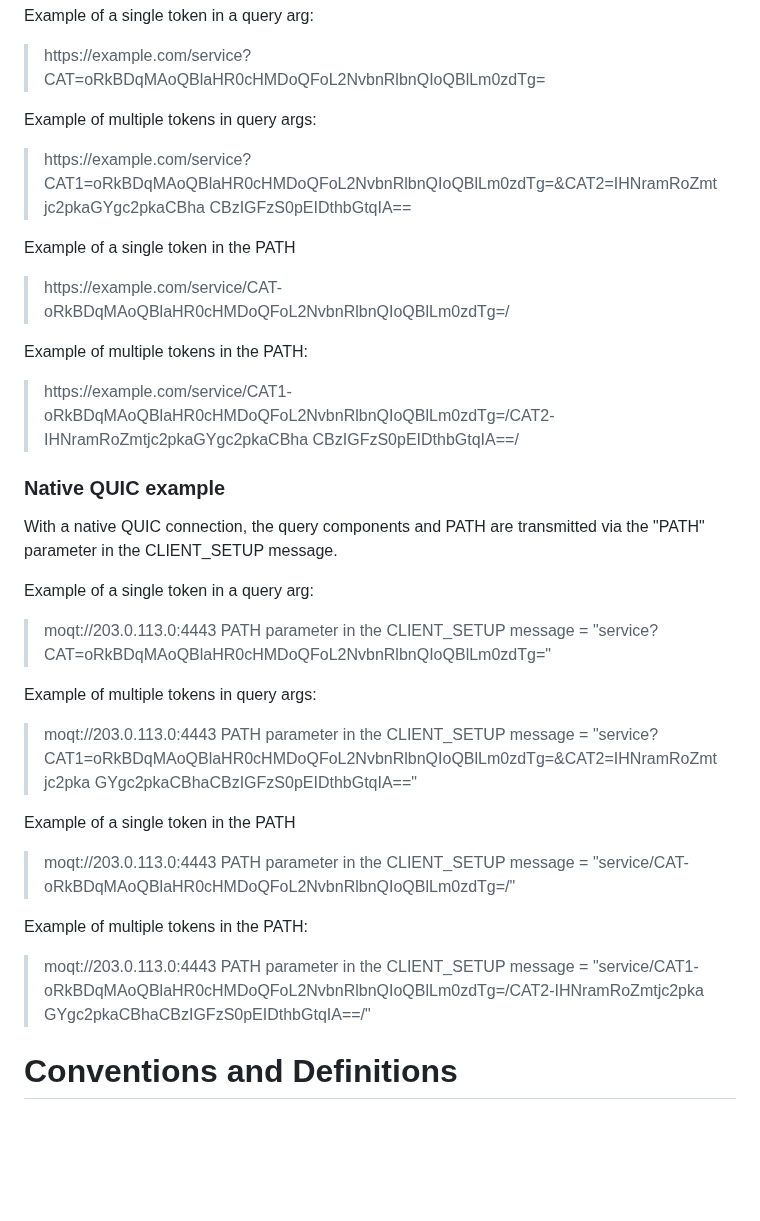
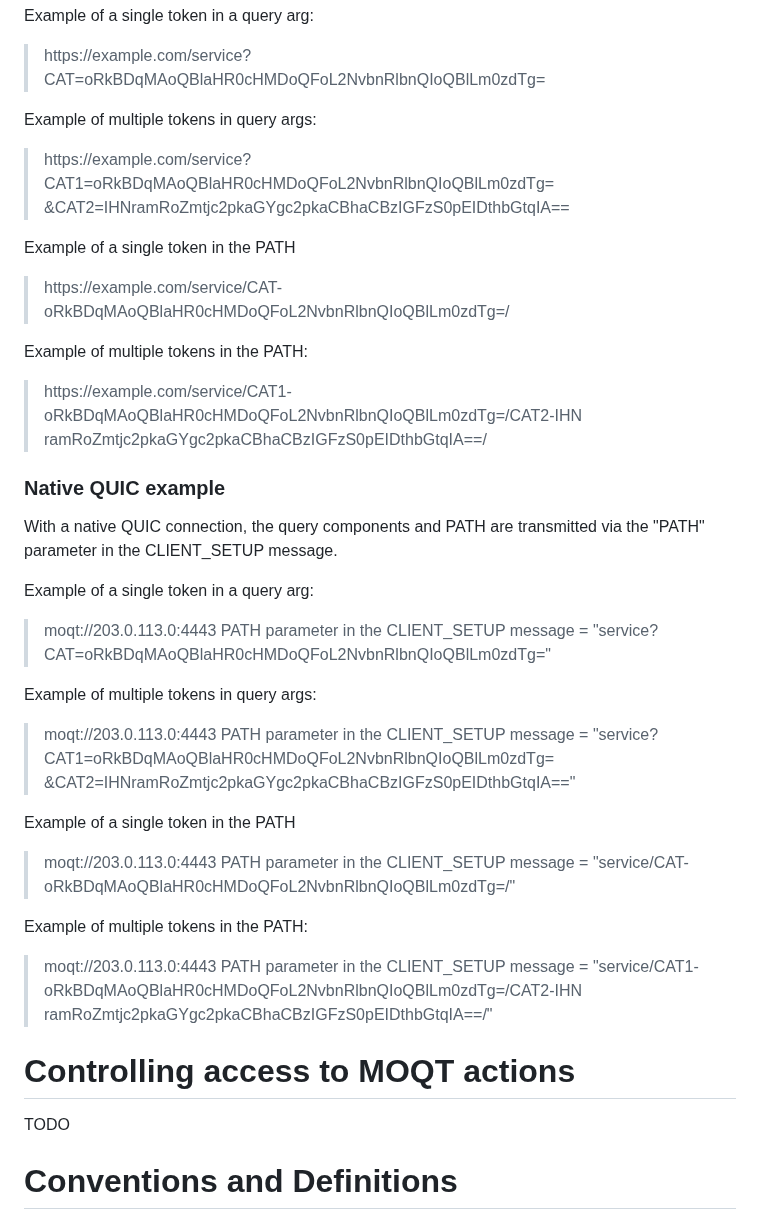
Before and after one commit to moq-wg/CAT-4-MOQT, a Markdown page: draft-law-moq-cat4moqt.md, the part around the change. GitHub-like rendering; blank space fills up the shorter version.

```diff
--- a/draft-law-moq-cat4moqt.md
+++ b/draft-law-moq-cat4moqt.md
@@ -124,8 +124,8 @@ https://example.com/service?CAT=oRkBDqMAoQBlaHR0cHMDoQFoL2NvbnRlbnQIoQBlLm0zdTg=
 
 Example of multiple tokens in query args:
 <blockquote>
-https://example.com/service?CAT1=oRkBDqMAoQBlaHR0cHMDoQFoL2NvbnRlbnQIoQBlLm0zdTg=&CAT2=IHNramRoZmtjc2pkaGYgc2pkaCBha
-CBzIGFzS0pEIDthbGtqIA==
+https://example.com/service?CAT1=oRkBDqMAoQBlaHR0cHMDoQFoL2NvbnRlbnQIoQBlLm0zdTg=
+&CAT2=IHNramRoZmtjc2pkaGYgc2pkaCBhaCBzIGFzS0pEIDthbGtqIA==
 </blockquote>
 
 Example of a single token in the PATH
@@ -135,12 +135,13 @@ https://example.com/service/CAT-oRkBDqMAoQBlaHR0cHMDoQFoL2NvbnRlbnQIoQBlLm0zdTg=
 
 Example of multiple tokens in the PATH:
 <blockquote>
-https://example.com/service/CAT1-oRkBDqMAoQBlaHR0cHMDoQFoL2NvbnRlbnQIoQBlLm0zdTg=/CAT2-IHNramRoZmtjc2pkaGYgc2pkaCBha
-CBzIGFzS0pEIDthbGtqIA==/
+https://example.com/service/CAT1-oRkBDqMAoQBlaHR0cHMDoQFoL2NvbnRlbnQIoQBlLm0zdTg=/CAT2-IHN
+ramRoZmtjc2pkaGYgc2pkaCBhaCBzIGFzS0pEIDthbGtqIA==/
 </blockquote>
 
 ### Native QUIC example
-With a native QUIC connection, the query components and PATH are transmitted via the "PATH" parameter in the CLIENT_SETUP message.
+With a native QUIC connection, the query components and PATH are transmitted via the "PATH"
+parameter in the CLIENT_SETUP message.
 
 Example of a single token in a query arg:
 <blockquote>
@@ -151,8 +152,8 @@ PATH parameter in the CLIENT_SETUP message = "service?CAT=oRkBDqMAoQBlaHR0cHMDoQ
 Example of multiple tokens in query args:
 <blockquote>
 moqt://203.0.113.0:4443
-PATH parameter in the CLIENT_SETUP message = "service?CAT1=oRkBDqMAoQBlaHR0cHMDoQFoL2NvbnRlbnQIoQBlLm0zdTg=&CAT2=IHNramRoZmtjc2pka
-GYgc2pkaCBhaCBzIGFzS0pEIDthbGtqIA=="
+PATH parameter in the CLIENT_SETUP message = "service?CAT1=oRkBDqMAoQBlaHR0cHMDoQFoL2NvbnRlbnQIoQBlLm0zdTg=
+&CAT2=IHNramRoZmtjc2pkaGYgc2pkaCBhaCBzIGFzS0pEIDthbGtqIA=="
 </blockquote>
 
 Example of a single token in the PATH
@@ -164,9 +165,14 @@ PATH parameter in the CLIENT_SETUP message = "service/CAT-oRkBDqMAoQBlaHR0cHMDoQ
 Example of multiple tokens in the PATH:
 <blockquote>
 moqt://203.0.113.0:4443
-PATH parameter in the CLIENT_SETUP message = "service/CAT1-oRkBDqMAoQBlaHR0cHMDoQFoL2NvbnRlbnQIoQBlLm0zdTg=/CAT2-IHNramRoZmtjc2pka
-GYgc2pkaCBhaCBzIGFzS0pEIDthbGtqIA==/"
+PATH parameter in the CLIENT_SETUP message = "service/CAT1-oRkBDqMAoQBlaHR0cHMDoQFoL2NvbnRlbnQIoQBlLm0zdTg=/CAT2-IHN
+ramRoZmtjc2pkaGYgc2pkaCBhaCBzIGFzS0pEIDthbGtqIA==/"
 </blockquote>
+
+# Controlling access to MOQT actions
+
+TODO
+
 
 # Conventions and Definitions
 
```
